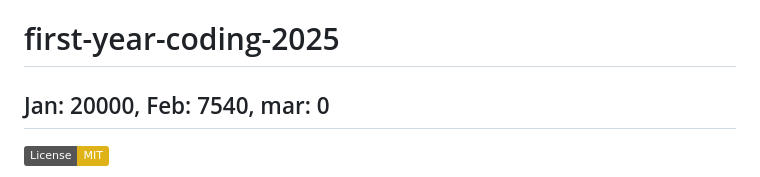
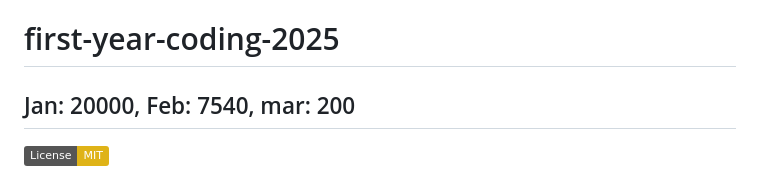
Before and after one commit to tonhowtf/first-year-coding-2025, a Markdown page: README.MD, the part around the change. Rendered like a GitHub page; badges without logos.

Commit message:
chore: update February data in README to reflect new value for March

```diff
--- a/README.MD
+++ b/README.MD
@@ -1,5 +1,5 @@
 # first-year-coding-2025
-## Jan: 20000, Feb: 7540, mar: 0
+## Jan: 20000, Feb: 7540, mar: 200
 [![License: MIT](https://img.shields.io/badge/License-MIT-yellow.svg)](LICENSE)
 
 Welcome to **first-year-coding-2025** – my personal repository documenting my coding journey throughout 2025. Here, I share lessons, notes, and projects as I explore and learn various programming languages and technologies.
```
